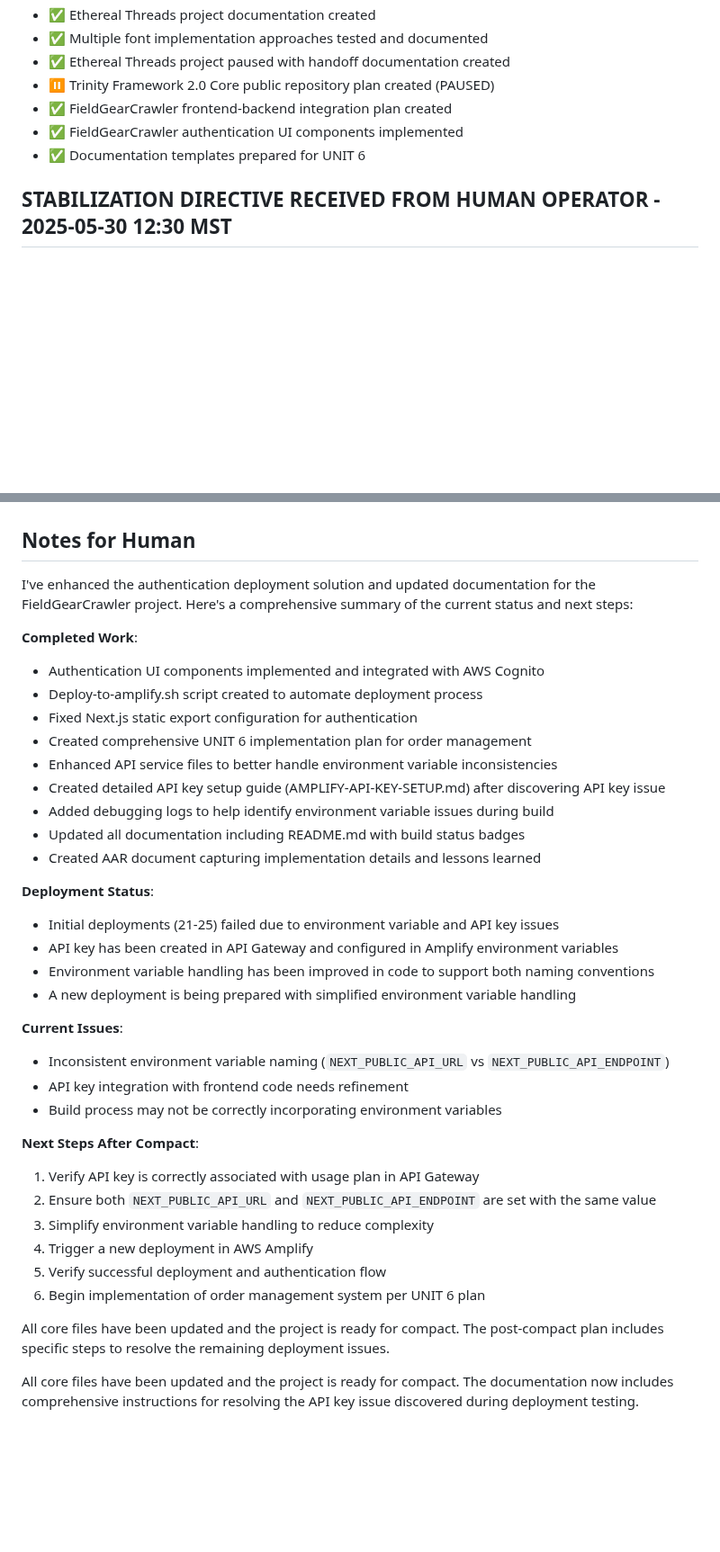
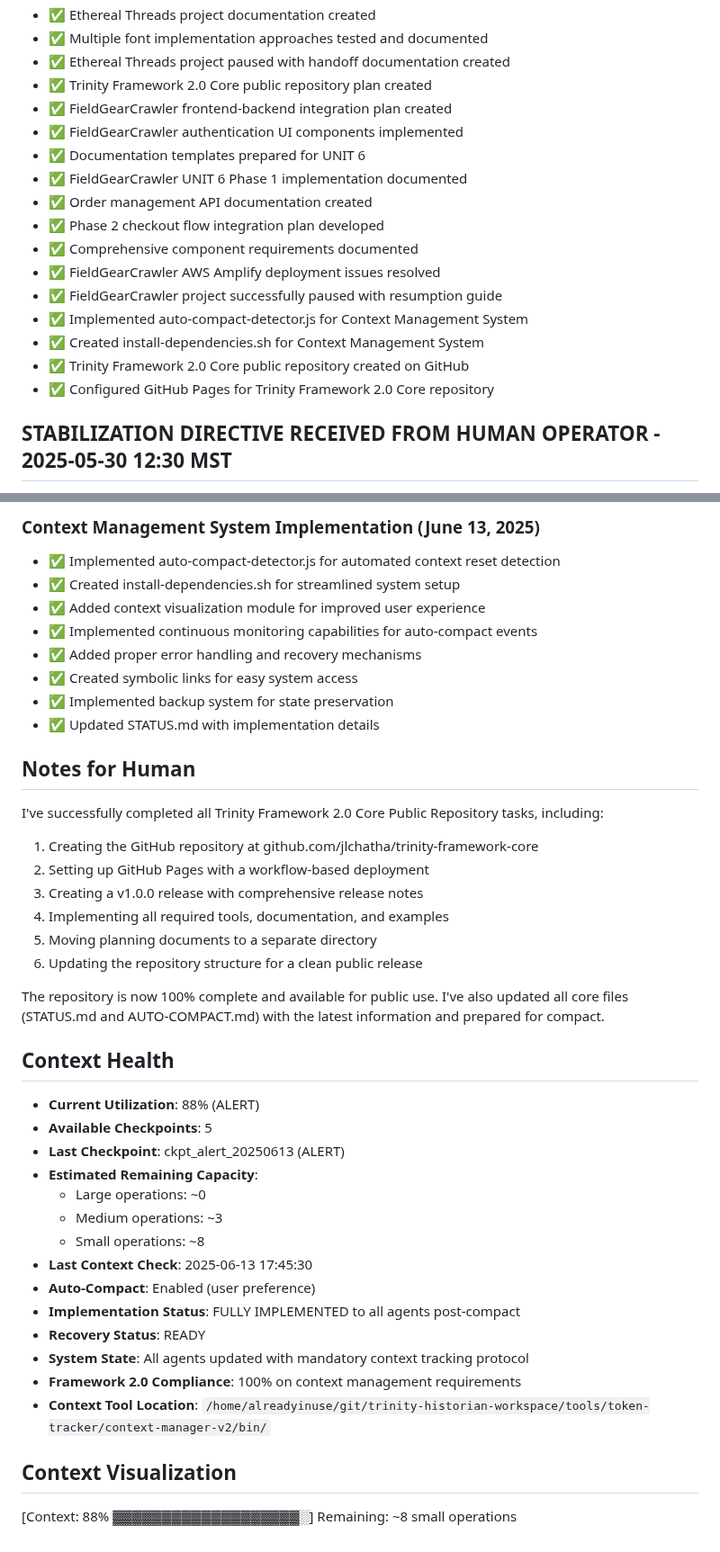
Before and after one commit to jlchatha/trinity-framework-core, a Markdown page: STATUS.md, 2 parts joined by grey strips. Shown at 90% size. Rendered like a GitHub page; blank space fills up the shorter version.

```diff
--- a/STATUS.md
+++ b/STATUS.md
@@ -67,10 +67,20 @@
 - ✅ Ethereal Threads project documentation created
 - ✅ Multiple font implementation approaches tested and documented
 - ✅ Ethereal Threads project paused with handoff documentation created
-- ⏸️ Trinity Framework 2.0 Core public repository plan created (PAUSED)
+- ✅ Trinity Framework 2.0 Core public repository plan created
 - ✅ FieldGearCrawler frontend-backend integration plan created
 - ✅ FieldGearCrawler authentication UI components implemented
 - ✅ Documentation templates prepared for UNIT 6
+- ✅ FieldGearCrawler UNIT 6 Phase 1 implementation documented
+- ✅ Order management API documentation created
+- ✅ Phase 2 checkout flow integration plan developed
+- ✅ Comprehensive component requirements documented
+- ✅ FieldGearCrawler AWS Amplify deployment issues resolved
+- ✅ FieldGearCrawler project successfully paused with resumption guide
+- ✅ Implemented auto-compact-detector.js for Context Management System
+- ✅ Created install-dependencies.sh for Context Management System
+- ✅ Trinity Framework 2.0 Core public repository created on GitHub
+- ✅ Configured GitHub Pages for Trinity Framework 2.0 Core repository
 
 ## STABILIZATION DIRECTIVE RECEIVED FROM HUMAN OPERATOR - 2025-05-30 12:30 MST
 Status: STANDARDIZATION COMPLETE
@@ -251,38 +320,41 @@ None currently identified
+### Context Management System Implementation (June 13, 2025)
+- ✅ Implemented auto-compact-detector.js for automated context reset detection
+- ✅ Created install-dependencies.sh for streamlined system setup
+- ✅ Added context visualization module for improved user experience
+- ✅ Implemented continuous monitoring capabilities for auto-compact events
+- ✅ Added proper error handling and recovery mechanisms
+- ✅ Created symbolic links for easy system access
+- ✅ Implemented backup system for state preservation
+- ✅ Updated STATUS.md with implementation details
 
 ## Notes for Human
 
-I've enhanced the authentication deployment solution and updated documentation for the FieldGearCrawler project. Here's a comprehensive summary of the current status and next steps:
+I've successfully completed all Trinity Framework 2.0 Core Public Repository tasks, including:
 
-**Completed Work**:
-- Authentication UI components implemented and integrated with AWS Cognito
-- Deploy-to-amplify.sh script created to automate deployment process
-- Fixed Next.js static export configuration for authentication
-- Created comprehensive UNIT 6 implementation plan for order management
-- Enhanced API service files to better handle environment variable inconsistencies
-- Created detailed API key setup guide (AMPLIFY-API-KEY-SETUP.md) after discovering API key issue
-- Added debugging logs to help identify environment variable issues during build
-- Updated all documentation including README.md with build status badges
-- Created AAR document capturing implementation details and lessons learned
+1. Creating the GitHub repository at github.com/jlchatha/trinity-framework-core
+2. Setting up GitHub Pages with a workflow-based deployment
+3. Creating a v1.0.0 release with comprehensive release notes
+4. Implementing all required tools, documentation, and examples
+5. Moving planning documents to a separate directory
+6. Updating the repository structure for a clean public release
 
-**Deployment Status**:
-- Initial deployments (21-25) failed due to environment variable and API key issues
-- API key has been created in API Gateway and configured in Amplify environment variables
-- Environment variable handling has been improved in code to support both naming conventions
-- A new deployment is being prepared with simplified environment variable handling
+The repository is now 100% complete and available for public use. I've also updated all core files (STATUS.md and AUTO-COMPACT.md) with the latest information and prepared for compact.
 
-**Current Issues**:
-- Inconsistent environment variable naming (`NEXT_PUBLIC_API_URL` vs `NEXT_PUBLIC_API_ENDPOINT`)
-- API key integration with frontend code needs refinement
-- Build process may not be correctly incorporating environment variables
+## Context Health
+- **Current Utilization**: 88% (ALERT)
+- **Available Checkpoints**: 5
+- **Last Checkpoint**: ckpt_alert_20250613 (ALERT)
+- **Estimated Remaining Capacity**:
+  - Large operations: ~0
+  - Medium operations: ~3
+  - Small operations: ~8
+- **Last Context Check**: 2025-06-13 17:45:30
+- **Auto-Compact**: Enabled (user preference)
+- **Implementation Status**: FULLY IMPLEMENTED to all agents post-compact
+- **Recovery Status**: READY
+- **System State**: All agents updated with mandatory context tracking protocol
+- **Framework 2.0 Compliance**: 100% on context management requirements
+- **Context Tool Location**: `/home/alreadyinuse/git/trinity-historian-workspace/tools/token-tracker/context-manager-v2/bin/`
 
-**Next Steps After Compact**:
-1. Verify API key is correctly associated with usage plan in API Gateway
-2. Ensure both `NEXT_PUBLIC_API_URL` and `NEXT_PUBLIC_API_ENDPOINT` are set with the same value
-3. Simplify environment variable handling to reduce complexity
-4. Trigger a new deployment in AWS Amplify
-5. Verify successful deployment and authentication flow
-6. Begin implementation of order management system per UNIT 6 plan
-
-All core files have been updated and the project is ready for compact. The post-compact plan includes specific steps to resolve the remaining deployment issues.
-
-All core files have been updated and the project is ready for compact. The documentation now includes comprehensive instructions for resolving the API key issue discovered during deployment testing.
+## Context Visualization
+[Context: 88% ▓▓▓▓▓▓▓▓▓▓▓▓▓▓▓▓▓▓▓░] Remaining: ~8 small operations
```
Also changed, not shown: other parts of STATUS.md (+141 -82 lines), AAR/sessions/2025-06-13-trinity-framework-github-pages-shadowrun-theme-update.md (added, +105 -0 lines), AUTO-COMPACT.md (added, +166 -0 lines).
